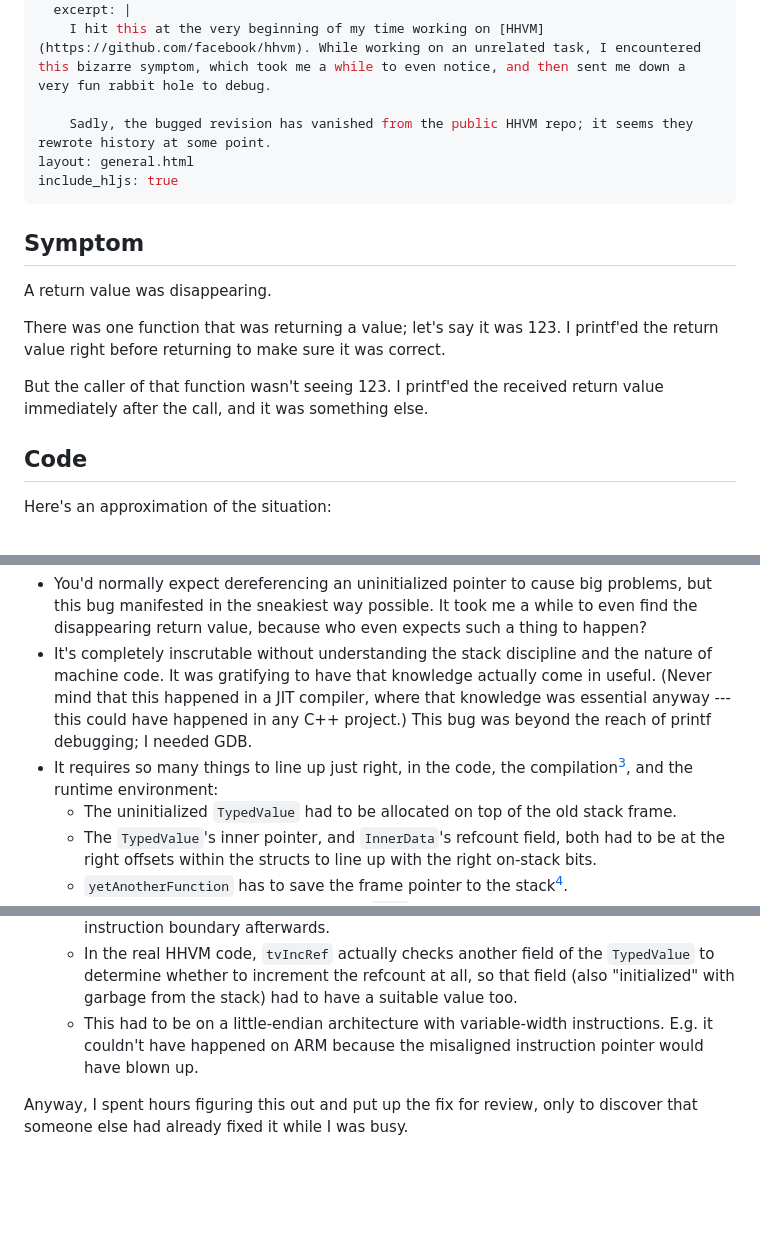
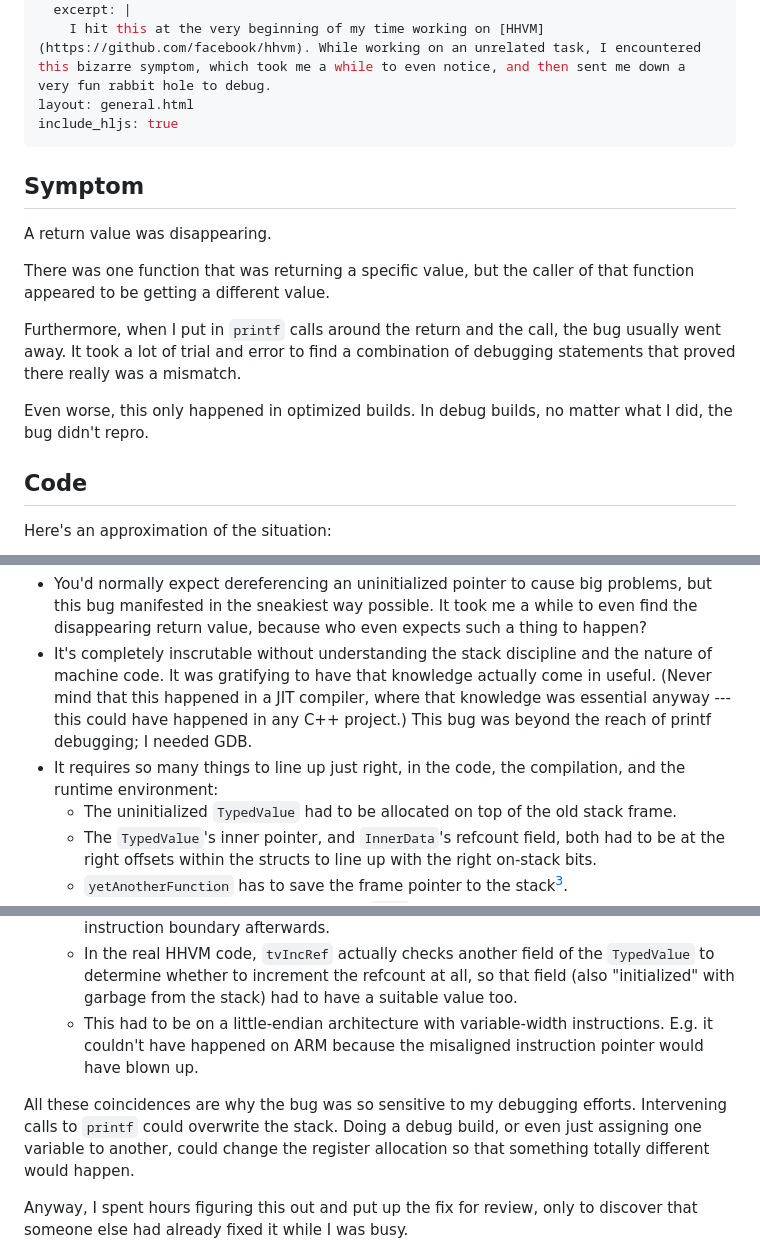
Before and after one commit to oyamauchi/oyamauchi.github.io, a Markdown page: debugging-stories/return-value.md, 3 parts joined by grey strips. GitHub-like rendering; blank space fills up the shorter version.

Commit message:
A few updates to the HHVM story

```diff
--- a/debugging-stories/return-value.md
+++ b/debugging-stories/return-value.md
@@ -5,8 +5,6 @@ eleventyNavigation:
   parent: debugging-stories
   excerpt: |
     I hit this at the very beginning of my time working on [HHVM](https://github.com/facebook/hhvm). While working on an unrelated task, I encountered this bizarre symptom, which took me a while to even notice, and then sent me down a very fun rabbit hole to debug.
-
-    Sadly, the bugged revision has vanished from the public HHVM repo; it seems they rewrote history at some point.
 layout: general.html
 include_hljs: true
 ---
@@ -15,9 +13,11 @@ include_hljs: true
 
 A return value was disappearing.
 
-There was one function that was returning a value; let's say it was 123. I printf'ed the return value right before returning to make sure it was correct.
+There was one function that was returning a specific value, but the caller of that function appeared to be getting a different value.
 
-But the caller of that function wasn't seeing 123. I printf'ed the received return value immediately after the call, and it was something else.
+Furthermore, when I put in `printf` calls around the return and the call, the bug usually went away. It took a lot of trial and error to find a combination of debugging statements that proved there really was a mismatch.
+
+Even worse, this only happened in optimized builds. In debug builds, no matter what I did, the bug didn't repro.
 
 ## Code
 
@@ -171,7 +171,7 @@ I love this bug for three reasons:
 
 - You'd normally expect dereferencing an uninitialized pointer to cause big problems, but this bug manifested in the sneakiest way possible. It took me a while to even find the disappearing return value, because who even expects such a thing to happen?
 - It's completely inscrutable without understanding the stack discipline and the nature of machine code. It was gratifying to have that knowledge actually come in useful. (Never mind that this happened in a JIT compiler, where that knowledge was essential anyway --- this could have happened in any C++ project.) This bug was beyond the reach of printf debugging; I needed GDB.
-- It requires so many things to line up just right, in the code, the compilation[^3], and the runtime environment:
+- It requires so many things to line up just right, in the code, the compilation, and the runtime environment:
   - The uninitialized `TypedValue` had to be allocated on top of the old stack frame.
   - The `TypedValue`'s inner pointer, and `InnerData`'s refcount field, both had to be at the right offsets within the structs to line up with the right on-stack bits.
   - `yetAnotherFunction` has to save the frame pointer to the stack[^2].
@@ -180,6 +180,8 @@ I love this bug for three reasons:
   - In the real HHVM code, `tvIncRef` actually checks another field of the `TypedValue` to determine whether to increment the refcount at all, so that field (also "initialized" with garbage from the stack) had to have a suitable value too.
   - This had to be on a little-endian architecture with variable-width instructions. E.g. it couldn't have happened on ARM because the misaligned instruction pointer would have blown up.
 
+All these coincidences are why the bug was so sensitive to my debugging efforts. Intervening calls to `printf` could overwrite the stack. Doing a debug build, or even just assigning one variable to another, could change the register allocation so that something totally different would happen.
+
 [^2]: On 64-bit x86, `%rbp` isn't always saved to the stack; it can be omitted in leaf functions. It's also possible to compile whole programs without frame pointers at all, but that never applied to HHVM.
 
 Anyway, I spent hours figuring this out and put up the fix for review, only to discover that someone else had already fixed it while I was busy.
```
Also changed, not shown: other parts of debugging-stories/return-value.md (+1 -1 lines).
